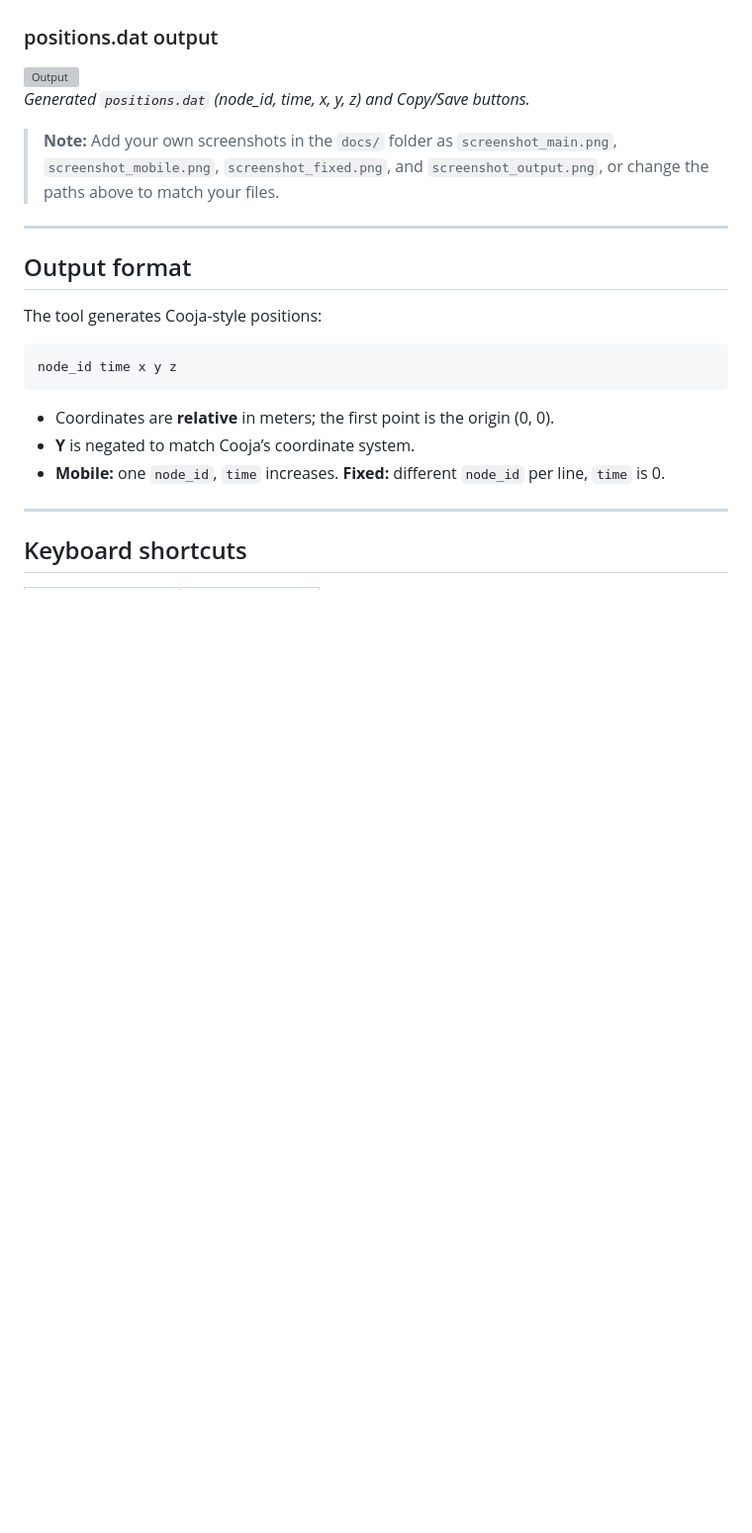
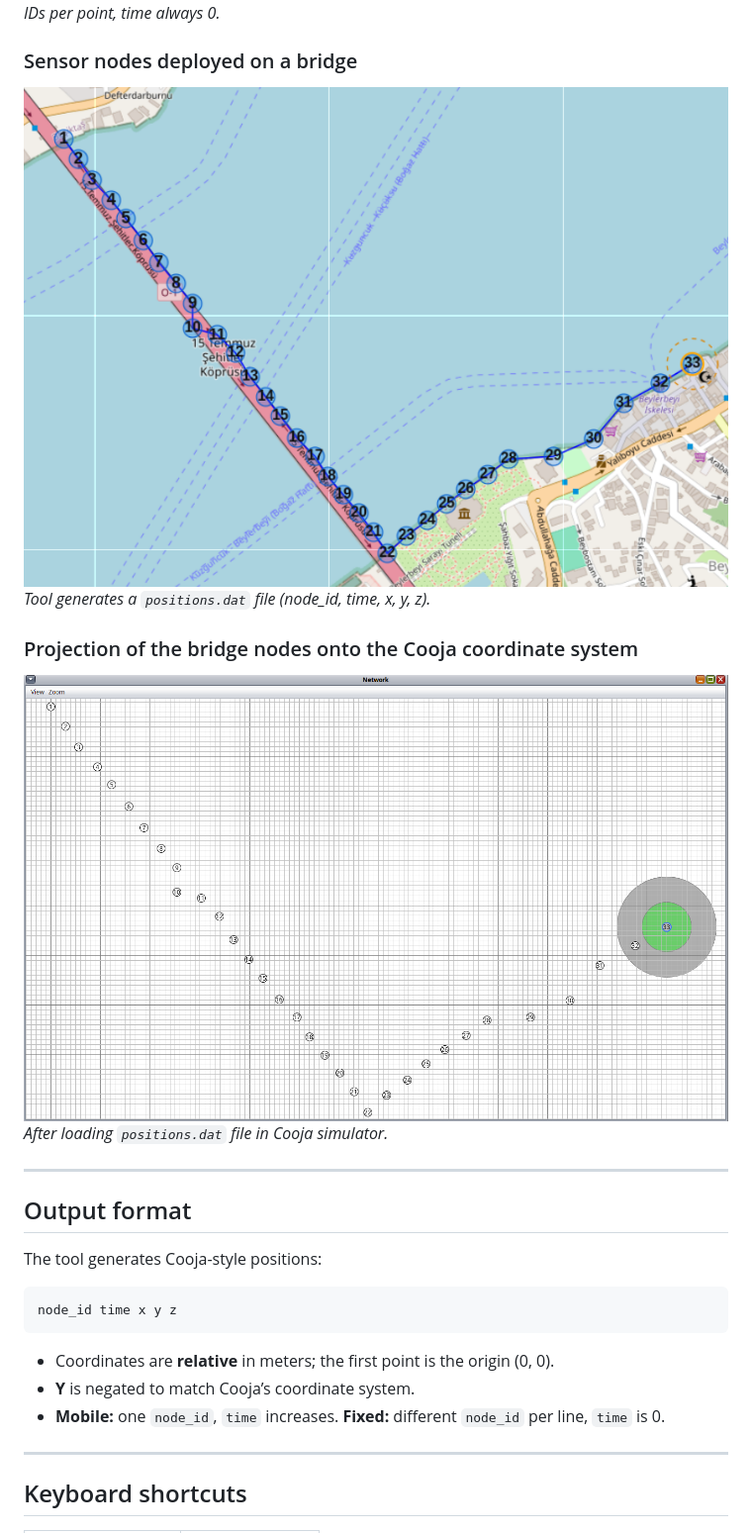
Before and after one commit to cooja-positioner-project/cooja-positioner, a Markdown page: README.md, the part around the change printed below. Shown: that part at 99% size. GitHub-like rendering; pictures changed too: L-shaped-cooja-positioner.png (added), L-shaped-cooja-projection.png (added); blank space fills up the shorter version; grey boxes are pictures that could not be loaded.

```diff
--- a/README.md
+++ b/README.md
@@ -54,11 +47,12 @@ A web tool that converts geographic coordinates (latitude/longitude) into [Cooja
 *Fixed scenario: different node IDs per point, time always 0.*
 
-### positions.dat output
+### Sensor nodes deployed on a bridge
+![bridge-toplogy](./L-shaped-cooja-positioner.png)
+*Tool generates a `positions.dat` file (node_id, time, x, y, z).*
 
-![Output](docs/screenshot_output.png)
-*Generated `positions.dat` (node_id, time, x, y, z) and Copy/Save buttons.*
-
-> **Note:** Add your own screenshots in the `docs/` folder as `screenshot_main.png`, `screenshot_mobile.png`, `screenshot_fixed.png`, and `screenshot_output.png`, or change the paths above to match your files.
+### Projection of the bridge nodes onto the Cooja coordinate system
+![cooja-projection](./L-shaped-cooja-projection.png)
+*After loading `positions.dat` file in Cooja simulator.*
 
 ---
 
```
Also changed, not shown: other parts of README.md (+10 -25 lines), 1 other file.
